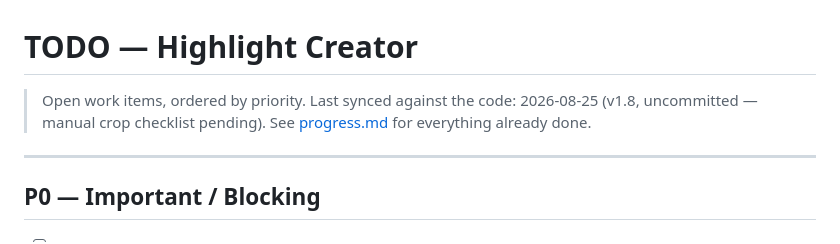
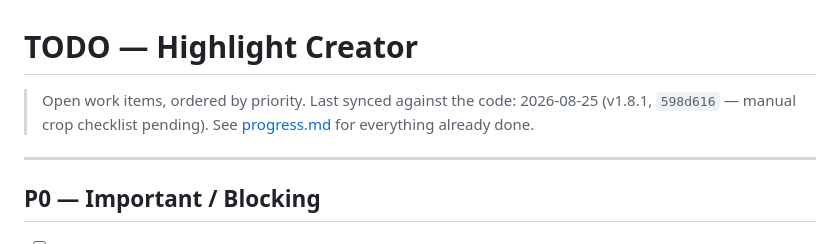
Before and after one commit to bathao/highlight_creater, a Markdown page: TODO.md, the part around the change. Rendered like a GitHub page.

Commit message:
docs: record v1.8/v1.8.1 commit hash in progress.md + TODO.md
Co-Authored-By: Claude Fable 5 <noreply@anthropic.com>

```diff
--- a/TODO.md
+++ b/TODO.md
@@ -1,6 +1,6 @@
 # TODO — Highlight Creator
 
-> Open work items, ordered by priority. Last synced against the code: 2026-08-25 (v1.8, uncommitted — manual crop checklist pending).
+> Open work items, ordered by priority. Last synced against the code: 2026-08-25 (v1.8.1, `598d616` — manual crop checklist pending).
 > See [progress.md](progress.md) for everything already done.
 
 ---
```
Also changed, not shown: progress.md (+1 -1 lines).
